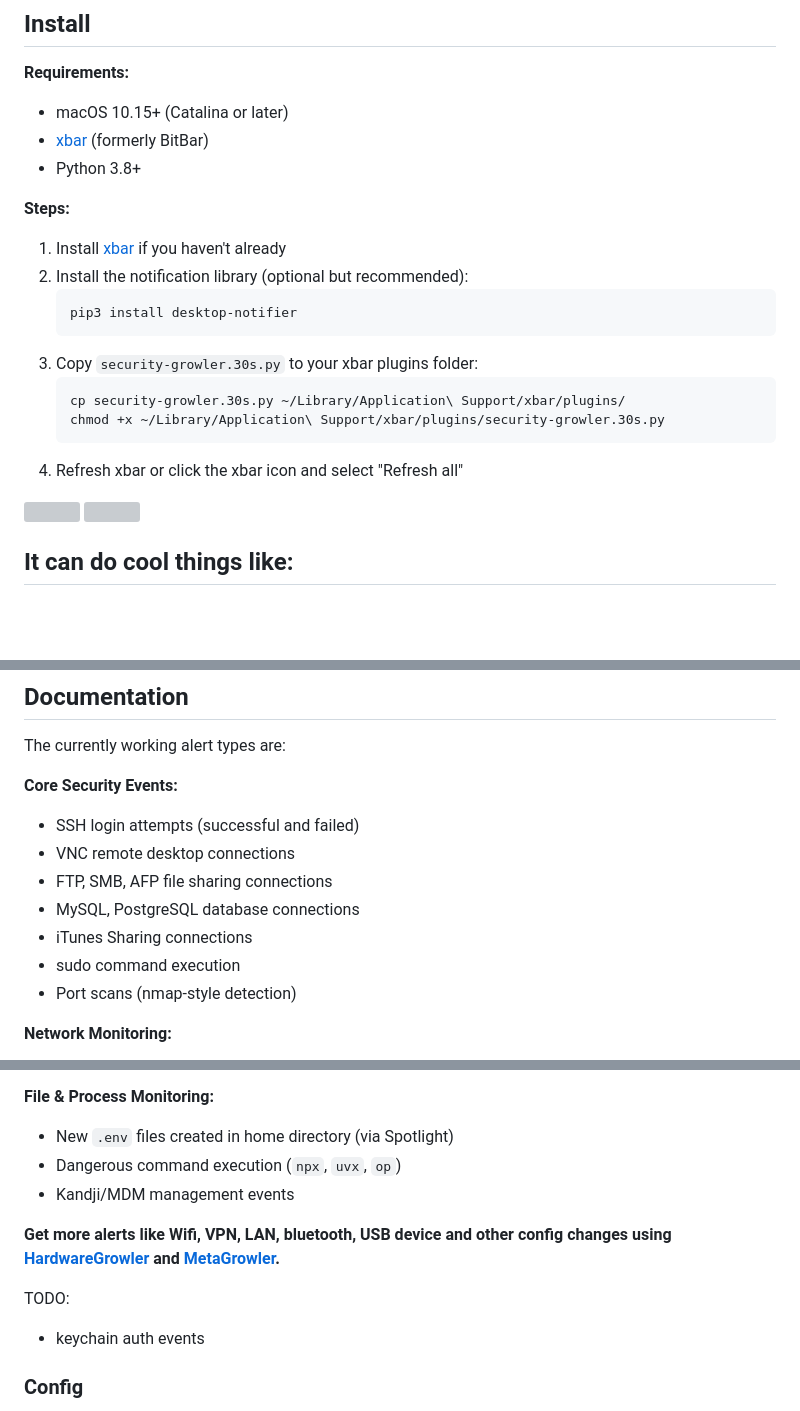
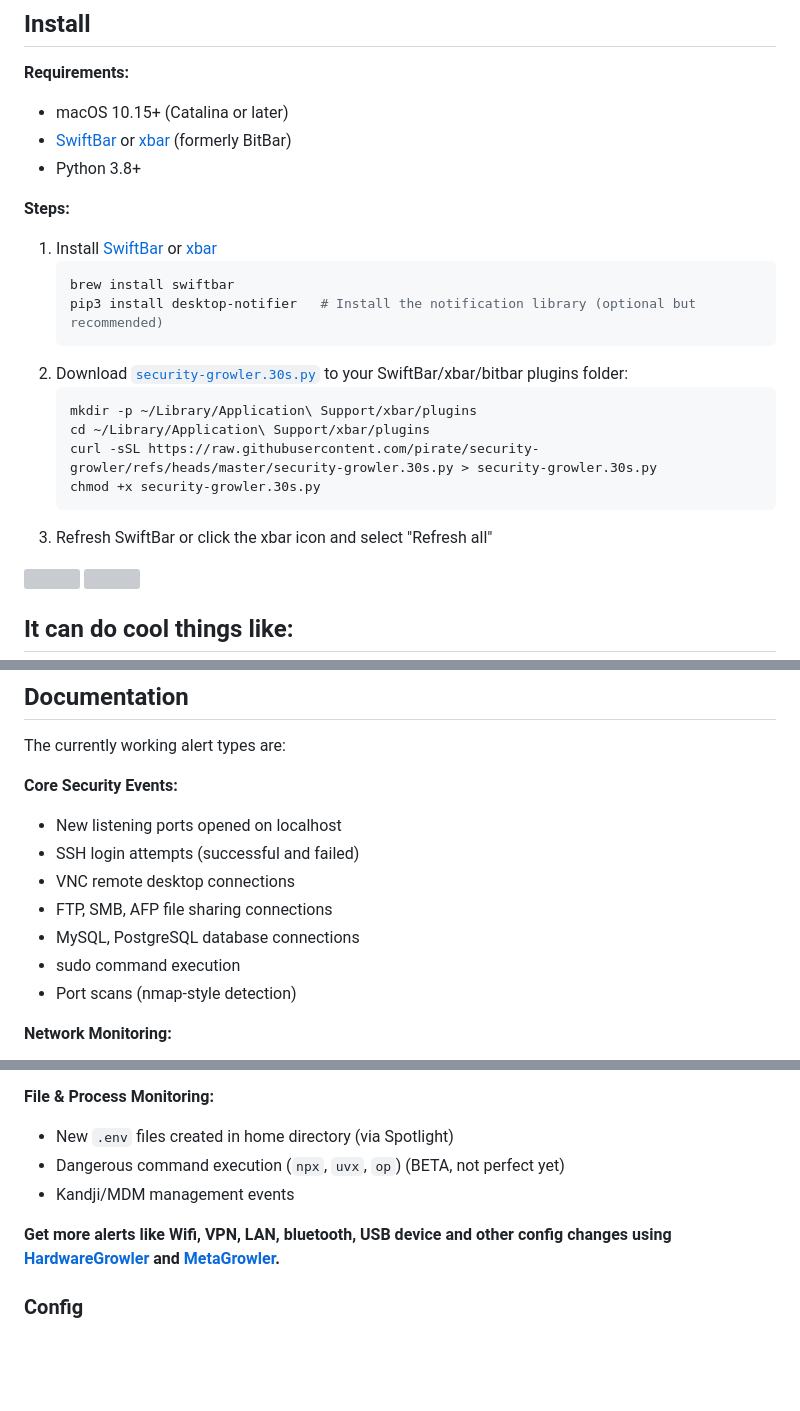
Before and after one commit to pirate/security-growler, a Markdown page: README.md, 3 parts joined by grey strips. Drawn GitHub-style; blank space fills up the shorter version; grey boxes are pictures that could not be loaded.

````diff
--- a/README.md
+++ b/README.md
@@ -15,22 +15,24 @@ You can even forward alerts as push notifications to your iOS devices using [Pro
 
 **Requirements:**
 - macOS 10.15+ (Catalina or later)
-- [xbar](https://xbarapp.com/) (formerly BitBar)
+- [SwiftBar](https://github.com/swiftbar/SwiftBar) or [xbar](https://xbarapp.com/) (formerly BitBar)
 - Python 3.8+
 
 **Steps:**
 
-1. Install [xbar](https://xbarapp.com/) if you haven't already
-2. Install the notification library (optional but recommended):
+1. Install [SwiftBar](https://github.com/swiftbar/SwiftBar) or [xbar](https://xbarapp.com/)
    ```bash
-   pip3 install desktop-notifier
+   brew install swiftbar
+   pip3 install desktop-notifier   # Install the notification library (optional but recommended)
    ```
-3. Copy `security-growler.30s.py` to your xbar plugins folder:
+2. Download [`security-growler.30s.py`](https://raw.githubusercontent.com/pirate/security-growler/refs/heads/master/security-growler.30s.py) to your SwiftBar/xbar/bitbar plugins folder:
    ```bash
-   cp security-growler.30s.py ~/Library/Application\ Support/xbar/plugins/
-   chmod +x ~/Library/Application\ Support/xbar/plugins/security-growler.30s.py
+   mkdir -p ~/Library/Application\ Support/xbar/plugins
+   cd ~/Library/Application\ Support/xbar/plugins
+   curl -sSL https://raw.githubusercontent.com/pirate/security-growler/refs/heads/master/security-growler.30s.py > security-growler.30s.py
+   chmod +x security-growler.30s.py
    ```
-4. Refresh xbar or click the xbar icon and select "Refresh all"
+3. Refresh SwiftBar or click the xbar icon and select "Refresh all"
 
 <img src="http://pirate.github.io/security-growler/screenshots/menubar_2.PNG" width="45%"/>
 <img src="http://pirate.github.io/security-growler/screenshots/menubar_1.PNG" width="45%"/>
@@ -65,11 +67,11 @@ You can even forward alerts as push notifications to your iOS devices using [Pro
 The currently working alert types are:
 
 **Core Security Events:**
+ * New listening ports opened on localhost
  * SSH login attempts (successful and failed)
  * VNC remote desktop connections
  * FTP, SMB, AFP file sharing connections
  * MySQL, PostgreSQL database connections
- * iTunes Sharing connections
  * sudo command execution
  * Port scans (nmap-style detection)
 
@@ -82,13 +84,10 @@ The currently working alert types are:
 
 **File & Process Monitoring:**
  * New `.env` files created in home directory (via Spotlight)
- * Dangerous command execution (`npx`, `uvx`, `op`)
+ * Dangerous command execution (`npx`, `uvx`, `op`) (BETA, not perfect yet)
  * Kandji/MDM management events
 
 **Get more alerts like Wifi, VPN, LAN, bluetooth, USB device and other config changes using [HardwareGrowler](https://www.macupdate.com/app/mac/40750/hardwaregrowler) and [MetaGrowler](http://en.freedownloadmanager.org/Mac-OS/MetaGrowler-FREE.html).**
-
-TODO:
- * keychain auth events
 
 ### Config
 
````
Also changed, not shown: other parts of README.md (+2 -3 lines).
